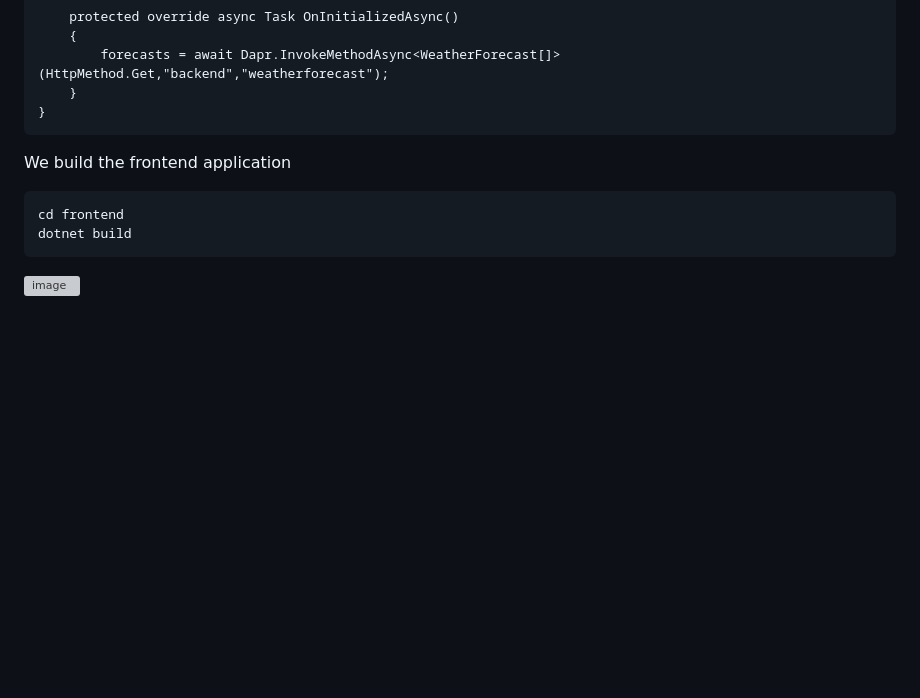
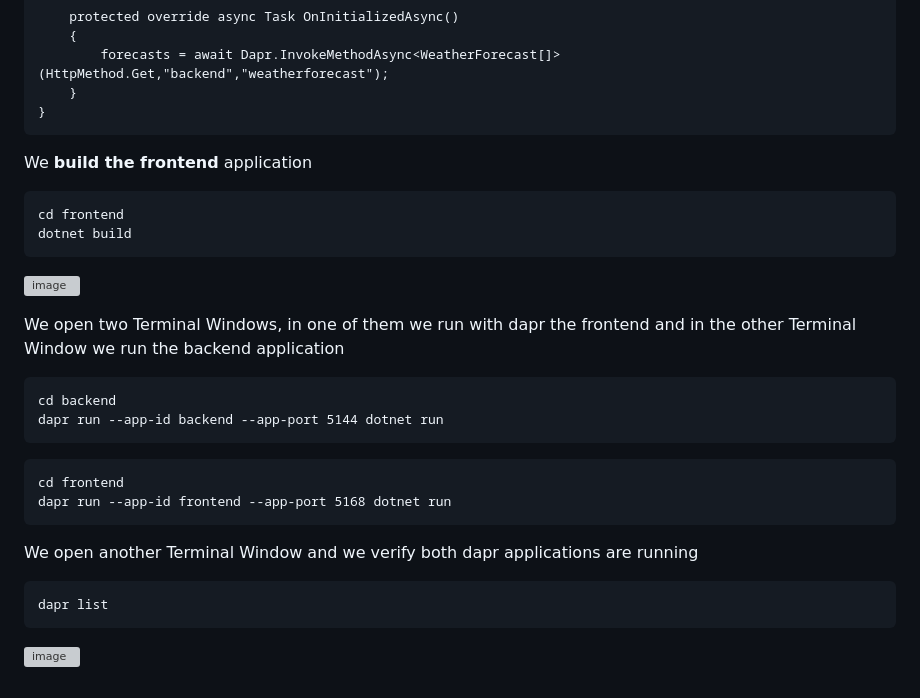
Before and after one commit to luiscoco/Dapr_sample2_Service-Invocation, a Markdown page: README.md, the part around the change. Drawn GitHub-style; blank space fills up the shorter version; grey boxes are pictures that could not be loaded.

````diff
--- a/README.md
+++ b/README.md
@@ -238,7 +238,7 @@ else
 }
 ```
 
-We build the frontend application
+We **build the frontend** application
 
 ```
 cd frontend
@@ -246,3 +246,24 @@ dotnet build
 ```
 
 ![image](https://github.com/luiscoco/Dapr_sample2_Service-Invocation/assets/32194879/f7bbec04-b550-4fc7-a78b-12c91cddb0e9)
+
+We open two Terminal Windows, in one of them we run with dapr the frontend and in the other Terminal Window we run the backend application
+
+```
+cd backend
+dapr run --app-id backend --app-port 5144 dotnet run
+```
+
+```
+cd frontend
+dapr run --app-id frontend --app-port 5168 dotnet run
+```
+
+
+We open another Terminal Window and we verify both dapr applications are running
+
+```
+dapr list
+```
+
+![image](https://github.com/luiscoco/Dapr_sample2_Service-Invocation/assets/32194879/237fcafa-0202-46c3-b56b-6c2e63da1a3d)
````
